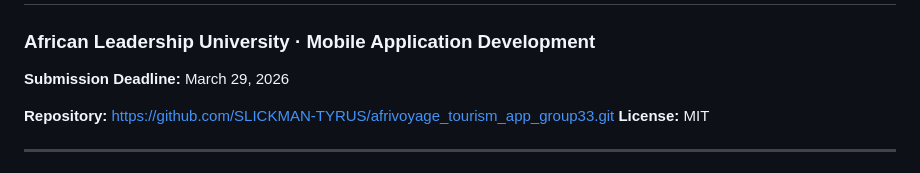
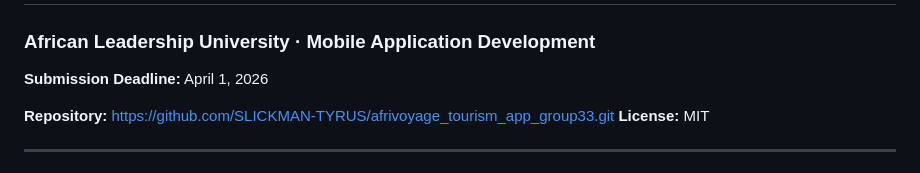
Before and after one commit to SLICKMAN-TYRUS/afrivoyage_tourism_app_group33, a Markdown page: README.md, the part around the change. Rendered like a GitHub page.

```diff
--- a/README.md
+++ b/README.md
@@ -1,6 +1,6 @@
 # AfriVoyage — Group 33 Final Project
 ### African Leadership University · Mobile Application Development
-**Submission Deadline:** March 29, 2026
+**Submission Deadline:** April 1, 2026
 
 **Repository:** https://github.com/SLICKMAN-TYRUS/afrivoyage_tourism_app_group33.git
 **License:** MIT
```
